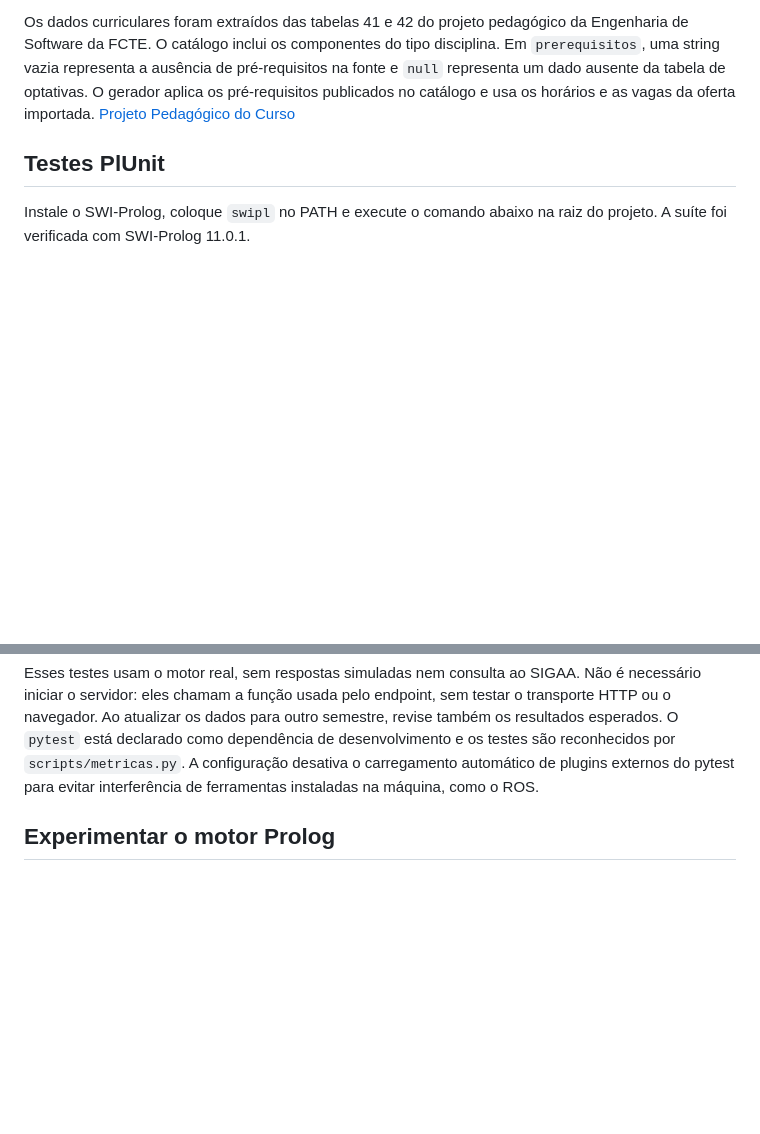
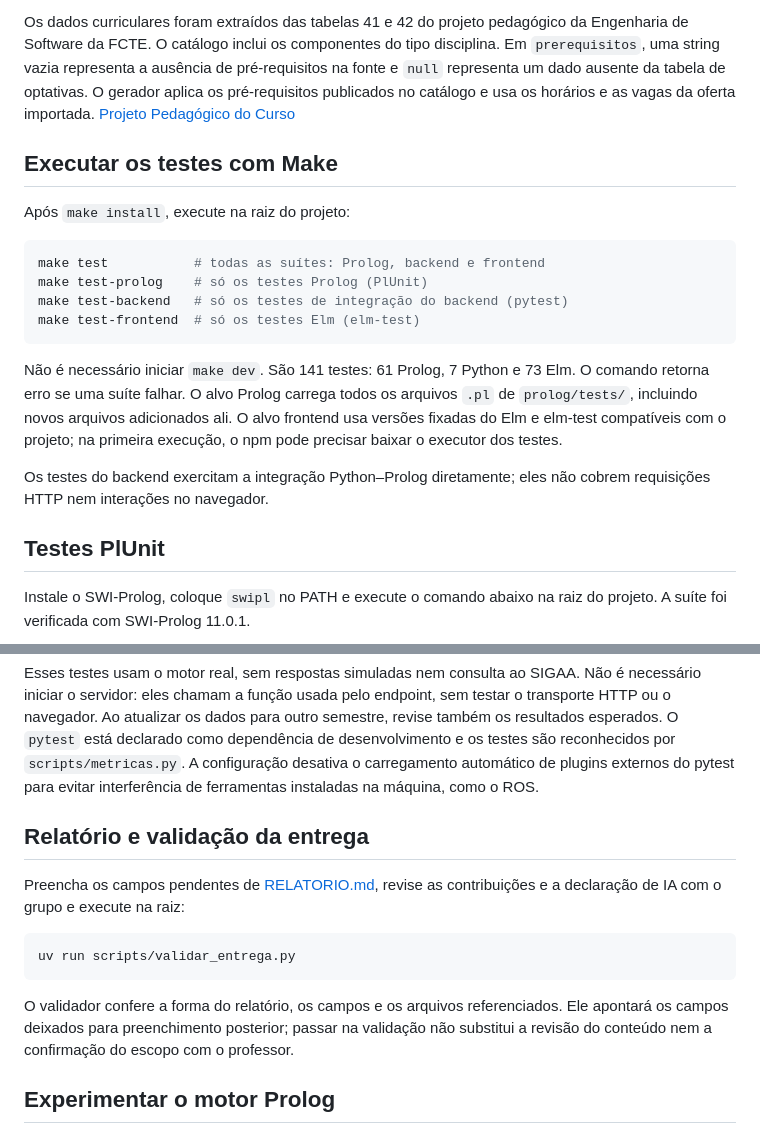
Before and after one commit to yaskisoba/planejador_grade_unb, a Markdown page: README.md, 2 parts joined by grey strips. GitHub-like rendering; blank space fills up the shorter version.

````diff
--- a/README.md
+++ b/README.md
@@ -162,6 +194,26 @@ pré-requisitos na fonte e `null` representa um dado ausente da tabela de
 optativas. O gerador aplica os pré-requisitos publicados no catálogo e usa os
 horários e as vagas da oferta importada. [Projeto Pedagógico do Curso](https://software.unb.br/images/ESW/PPC_Software_2024_12_16.pdf)
 
+## Executar os testes com Make
+
+Após `make install`, execute na raiz do projeto:
+
+```sh
+make test           # todas as suítes: Prolog, backend e frontend
+make test-prolog    # só os testes Prolog (PlUnit)
+make test-backend   # só os testes de integração do backend (pytest)
+make test-frontend  # só os testes Elm (elm-test)
+```
+
+Não é necessário iniciar `make dev`. São 141 testes: 61 Prolog, 7 Python e
+73 Elm. O comando retorna erro se uma suíte falhar. O alvo Prolog carrega todos
+os arquivos `.pl` de `prolog/tests/`, incluindo novos arquivos adicionados ali.
+O alvo frontend usa versões fixadas do Elm e elm-test compatíveis com o projeto;
+na primeira execução, o npm pode precisar baixar o executor dos testes.
+
+Os testes do backend exercitam a integração Python–Prolog diretamente; eles
+não cobrem requisições HTTP nem interações no navegador.
+
 ## Testes PlUnit
 
 Instale o SWI-Prolog, coloque `swipl` no PATH e execute o comando abaixo
@@ -207,21 +259,19 @@ dependência de desenvolvimento e os testes são reconhecidos por
 plugins externos do pytest para evitar interferência de ferramentas instaladas
 na máquina, como o ROS.
 
-<!-- ## Cenários para elm-test e ponta a ponta
+## Relatório e validação da entrega
 
-Implemente os casos de elm-test quando os módulos Elm estiverem disponíveis,
-usando os tipos e as funções que a interface adotar. Execute os cenários ponta
-a ponta quando o navegador puder enviar uma solicitação à API ligada ao
-SWI-Prolog.
+Preencha os campos pendentes de [RELATORIO.md](RELATORIO.md), revise as
+contribuições e a declaração de IA com o grupo e execute na raiz:
 
-| Suíte | Cenário | Resultado esperado |
-| --- | --- | --- |
-| elm-test | Preparar uma consulta com disciplinas cursadas, desejadas e horários bloqueados | Os valores selecionados chegam ao formato de entrada adotado pela interface. |
-| elm-test | Interpretar a resposta da API | Os dados das turmas e as métricas ficam disponíveis na ordem recebida. Inclua casos com lista vazia e com erro. |
-| Ponta a ponta | Com `FGA0158` e `FGA0003` cursadas, pedir `FGA0210` | A tela exibe três grades. |
-| Ponta a ponta | Repetir a consulta com o bloqueio `3T4` | A tela exibe duas grades, com as turmas `02` e `03` de `FGA0210`. |
-| Ponta a ponta | Pedir `FGA0210` sem ter cursado `FGA0158` | A tela informa que não há grades compatíveis. |
--->
+```sh
+uv run scripts/validar_entrega.py
+```
+
+O validador confere a forma do relatório, os campos e os arquivos referenciados.
+Ele apontará os campos deixados para preenchimento posterior; passar na
+validação não substitui a revisão do conteúdo nem a confirmação do escopo com
+o professor.
 
 ## Experimentar o motor Prolog
 
````
Also changed, not shown: other parts of README.md (+35 -3 lines), RELATORIO.md (added, +430 -0 lines), docs/captura.png (added), 1 other file.
